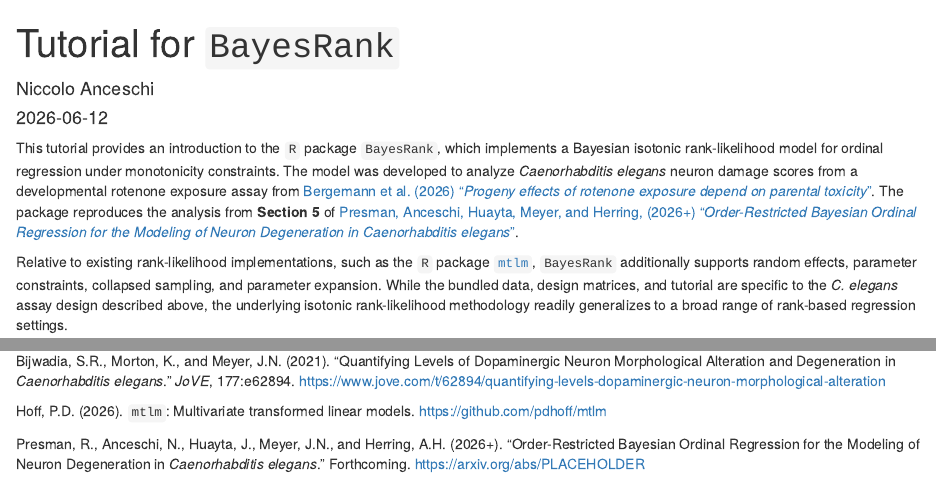
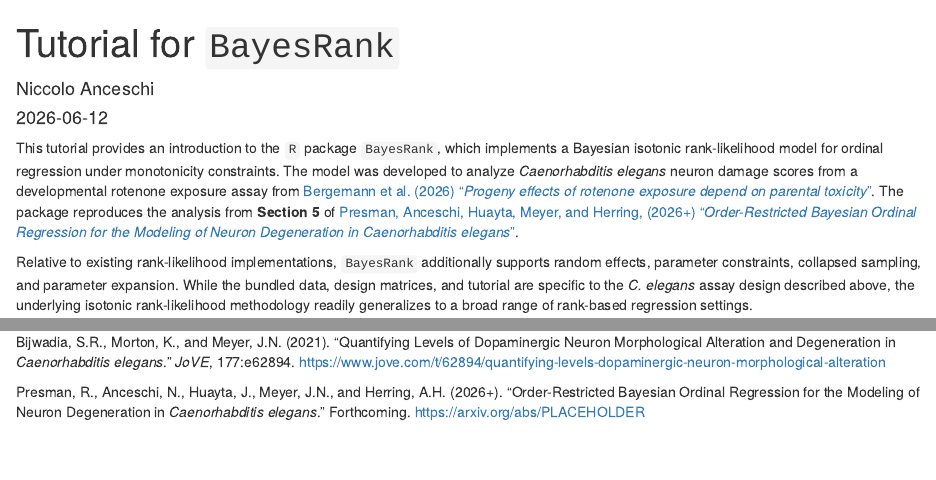
Before and after one commit to niccoloanceschi/BayesRank, an R Markdown document (tutorial/C-elegans_Data_Analysis.Rmd): the page in a window 1100 px wide, from its top, and a second part further down, joined at a grey line. The pictures show the output file tutorial/C-elegans_Data_Analysis.html that the author committed with the source, opened offline.

Commit message:
Removed reference

```diff
--- a/tutorial/C-elegans_Data_Analysis.Rmd
+++ b/tutorial/C-elegans_Data_Analysis.Rmd
@@ -13,7 +13,7 @@ which implements a Bayesian isotonic rank-likelihood model for ordinal regressio
 The model was developed to analyze *Caenorhabditis elegans* neuron damage scores from a developmental rotenone exposure assay from [Bergemann et al. (2026) "*Progeny effects of rotenone exposure depend on parental toxicity*"](https://academic.oup.com/toxsci/article/209/3/kfag011/8475413).
 The package reproduces the analysis from **Section 5** of [Presman, Anceschi, Huayta, Meyer, and Herring, (2026+) "*Order-Restricted Bayesian Ordinal Regression for the Modeling of Neuron Degeneration in Caenorhabditis elegans*"](https://arxiv.org/abs/PLACEHOLDER).
 
-Relative to existing rank-likelihood implementations, such as the `R` package [`mtlm`](https://github.com/pdhoff/mtlm), `BayesRank` additionally supports random effects, parameter constraints, collapsed sampling, and parameter expansion.
+Relative to existing rank-likelihood implementations, `BayesRank` additionally supports random effects, parameter constraints, collapsed sampling, and parameter expansion.
 While the bundled data, design matrices, and tutorial are specific to the *C. elegans* assay design described above, the underlying isotonic rank-likelihood methodology readily generalizes to a broad range of rank-based regression settings.
 
 # Initial Imports
@@ -234,9 +234,6 @@ Dopaminergic Neuron Morphological Alteration and Degeneration in
 *Caenorhabditis elegans*." *JoVE*, 177:e62894.
 <https://www.jove.com/t/62894/quantifying-levels-dopaminergic-neuron-morphological-alteration>
 
-Hoff, P.D. (2026). `mtlm`: Multivariate transformed linear models.
-<https://github.com/pdhoff/mtlm>
-
 Presman, R., Anceschi, N., Huayta, J., Meyer, J.N., and Herring, A.H. (2026+).
 "Order-Restricted Bayesian Ordinal Regression for the Modeling of Neuron
 Degeneration in *Caenorhabditis elegans*." Forthcoming.
```
Also changed, not shown: R/BayesRank-package.R (+2 -4 lines), BayesRank_0.1.0.pdf, tutorial/C-elegans_Data_Analysis.html, 2 other files.
